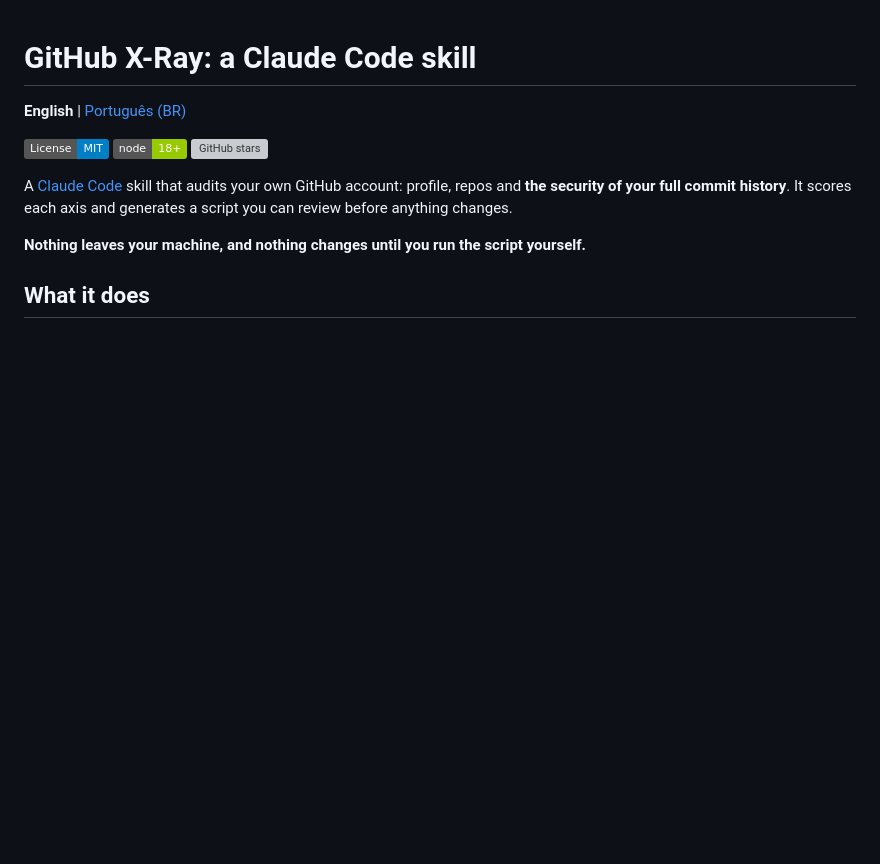
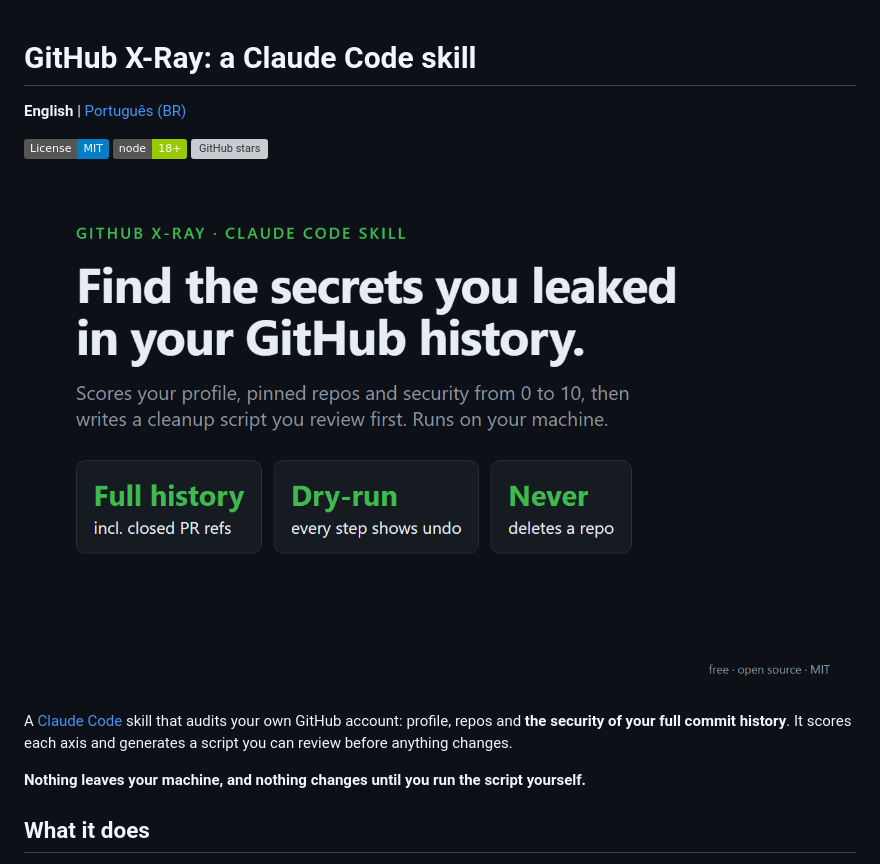
Before and after one commit to CorreaJhow/raio-x-github, a Markdown page: README.md, the part around the change. GitHub-like rendering; pictures changed too: assets/1-cover.png (added); badges without logos; blank space fills up the shorter version; grey boxes are pictures that could not be loaded.

Commit message:
docs: logo, capturas e capa nos READMEs

```diff
--- a/README.md
+++ b/README.md
@@ -3,6 +3,8 @@
 **English** | [Português (BR)](README.pt-BR.md)
 
 [![License: MIT](https://img.shields.io/badge/License-MIT-blue.svg)](LICENSE) [![Node 18+](https://img.shields.io/badge/node-18%2B-green.svg)](https://nodejs.org) [![GitHub stars](https://img.shields.io/github/stars/CorreaJhow/raio-x-github?style=social)](https://github.com/CorreaJhow/raio-x-github)
+
+![GitHub X-Ray: find leaked secrets in your GitHub history](assets/1-cover.png)
 
 A [Claude Code](https://code.claude.com) skill that audits your own GitHub account: profile, repos and **the security of your full commit history**. It scores each axis and generates a script you can review before anything changes.
 
```
Also changed, not shown: README.pt-BR.md (+2 -0 lines), assets/2-report.png (added), assets/3-dry-run.png (added), assets/logo.png (added), 5 other files.
